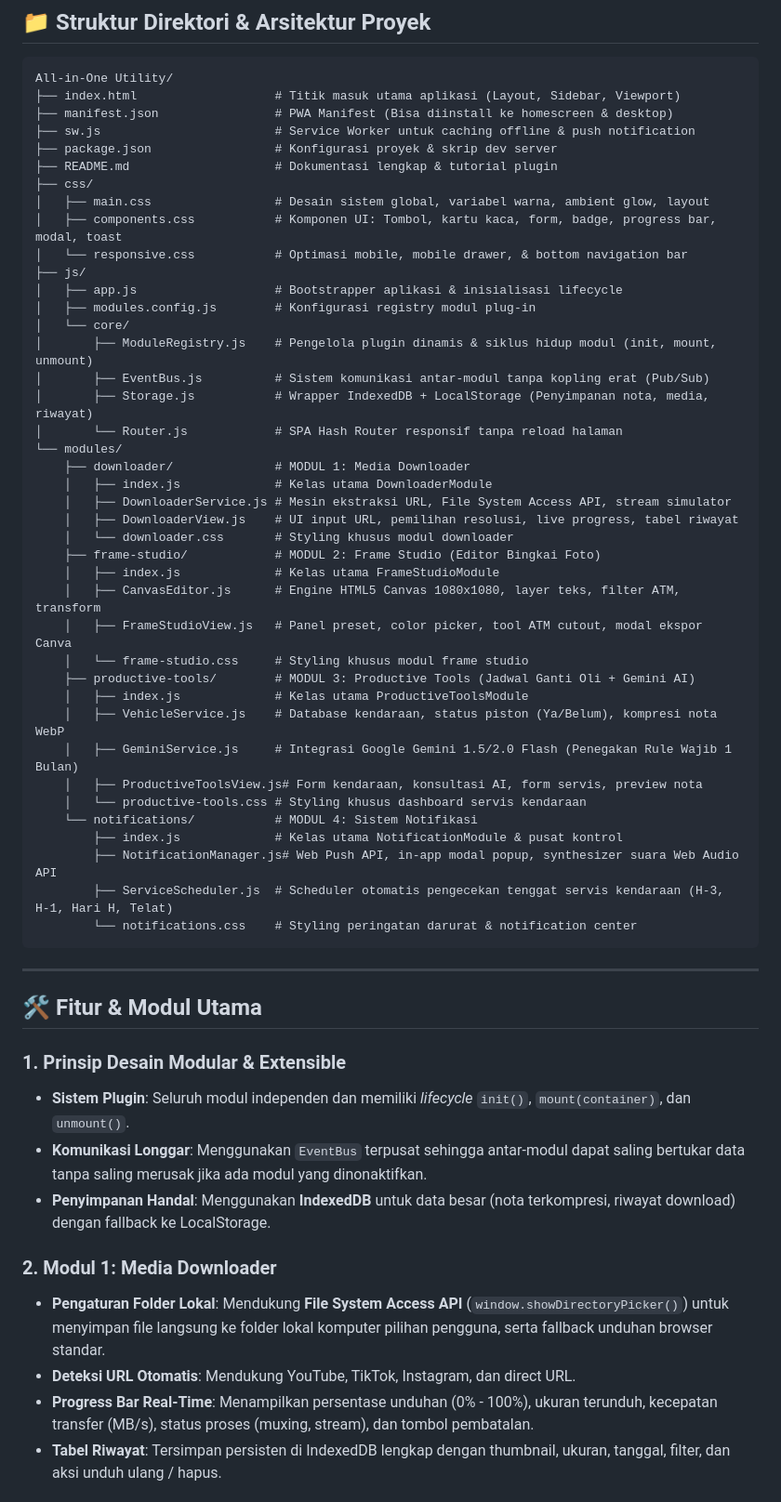
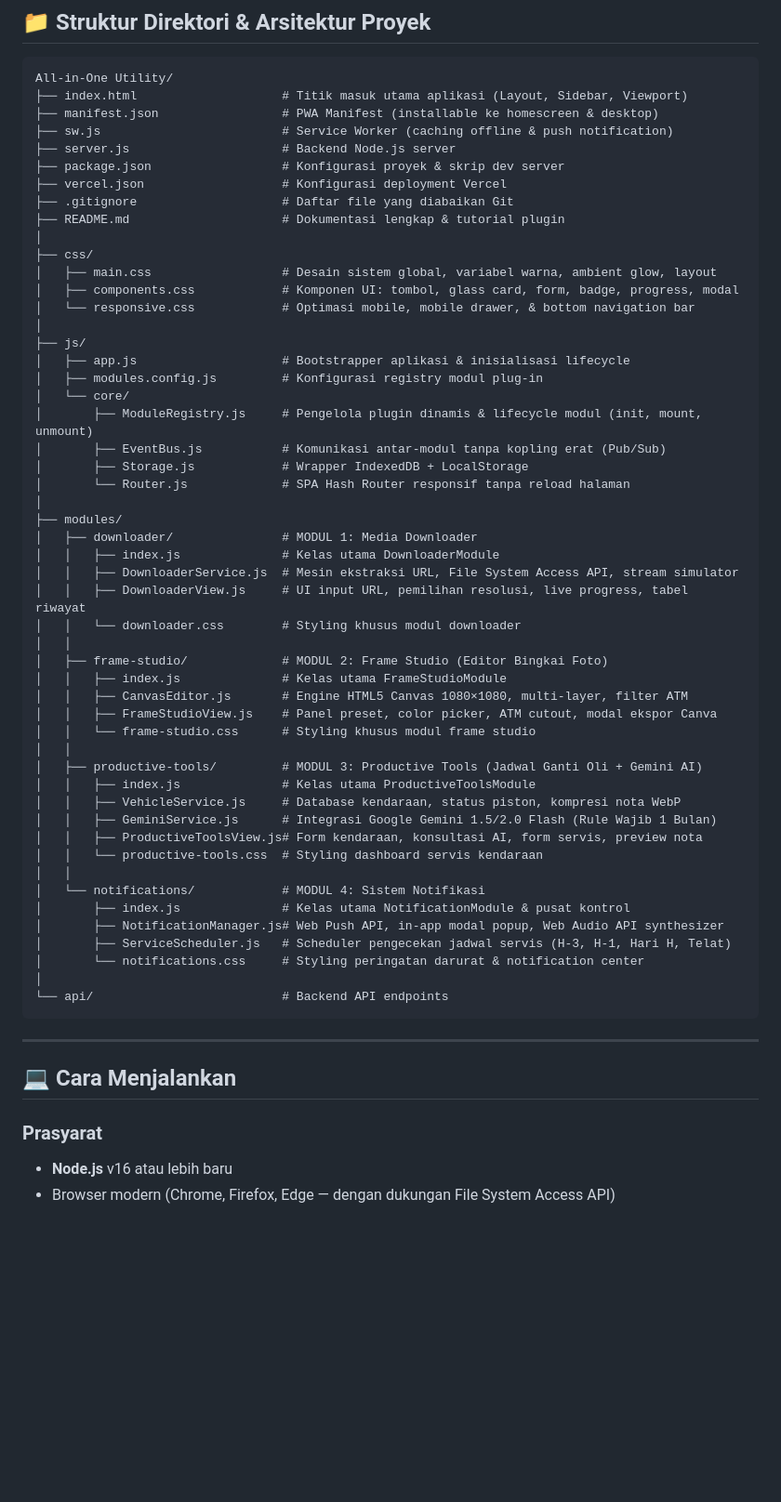
Before and after one commit to dehaakim-studio/all-in-one-app, a Markdown page: README.md, the part around one of its changes. Shown at 93% size. Rendered like a GitHub page; blank space fills up the shorter version.

Commit message:
docs: update README.md - dokumentasi lengkap All-in-One Utility v1.0.0

````diff
--- a/README.md
+++ b/README.md
@@ -8,59 +132,64 @@ Aplikasi web modern berbasis **arsitektur modular & plug-in extensible** yang di
 
 ```
 All-in-One Utility/
-├── index.html                   # Titik masuk utama aplikasi (Layout, Sidebar, Viewport)
-├── manifest.json                # PWA Manifest (Bisa diinstall ke homescreen & desktop)
-├── sw.js                        # Service Worker untuk caching offline & push notification
-├── package.json                 # Konfigurasi proyek & skrip dev server
-├── README.md                    # Dokumentasi lengkap & tutorial plugin
+├── index.html                    # Titik masuk utama aplikasi (Layout, Sidebar, Viewport)
+├── manifest.json                 # PWA Manifest (installable ke homescreen & desktop)
+├── sw.js                         # Service Worker (caching offline & push notification)
+├── server.js                     # Backend Node.js server
+├── package.json                  # Konfigurasi proyek & skrip dev server
+├── vercel.json                   # Konfigurasi deployment Vercel
+├── .gitignore                    # Daftar file yang diabaikan Git
+├── README.md                     # Dokumentasi lengkap & tutorial plugin
+│
 ├── css/
-│   ├── main.css                 # Desain sistem global, variabel warna, ambient glow, layout
-│   ├── components.css           # Komponen UI: Tombol, kartu kaca, form, badge, progress bar, modal, toast
-│   └── responsive.css           # Optimasi mobile, mobile drawer, & bottom navigation bar
+│   ├── main.css                  # Desain sistem global, variabel warna, ambient glow, layout
+│   ├── components.css            # Komponen UI: tombol, glass card, form, badge, progress, modal
+│   └── responsive.css            # Optimasi mobile, mobile drawer, & bottom navigation bar
+│
 ├── js/
-│   ├── app.js                   # Bootstrapper aplikasi & inisialisasi lifecycle
-│   ├── modules.config.js        # Konfigurasi registry modul plug-in
+│   ├── app.js                    # Bootstrapper aplikasi & inisialisasi lifecycle
+│   ├── modules.config.js         # Konfigurasi registry modul plug-in
 │   └── core/
-│       ├── ModuleRegistry.js    # Pengelola plugin dinamis & siklus hidup modul (init, mount, unmount)
-│       ├── EventBus.js          # Sistem komunikasi antar-modul tanpa kopling erat (Pub/Sub)
-│       ├── Storage.js           # Wrapper IndexedDB + LocalStorage (Penyimpanan nota, media, riwayat)
-│       └── Router.js            # SPA Hash Router responsif tanpa reload halaman
-└── modules/
-    ├── downloader/              # MODUL 1: Media Downloader
-    │   ├── index.js             # Kelas utama DownloaderModule
-    │   ├── DownloaderService.js # Mesin ekstraksi URL, File System Access API, stream simulator
-    │   ├── DownloaderView.js    # UI input URL, pemilihan resolusi, live progress, tabel riwayat
-    │   └── downloader.css       # Styling khusus modul downloader
-    ├── frame-studio/            # MODUL 2: Frame Studio (Editor Bingkai Foto)
-    │   ├── index.js             # Kelas utama FrameStudioModule
-    │   ├── CanvasEditor.js      # Engine HTML5 Canvas 1080x1080, layer teks, filter ATM, transform
-    │   ├── FrameStudioView.js   # Panel preset, color picker, tool ATM cutout, modal ekspor Canva
-    │   └── frame-studio.css     # Styling khusus modul frame studio
-    ├── productive-tools/        # MODUL 3: Productive Tools (Jadwal Ganti Oli + Gemini AI)
-    │   ├── index.js             # Kelas utama ProductiveToolsModule
-    │   ├── VehicleService.js    # Database kendaraan, status piston (Ya/Belum), kompresi nota WebP
-    │   ├── GeminiService.js     # Integrasi Google Gemini 1.5/2.0 Flash (Penegakan Rule Wajib 1 Bulan)
-    │   ├── ProductiveToolsView.js# Form kendaraan, konsultasi AI, form servis, preview nota
-    │   └── productive-tools.css # Styling khusus dashboard servis kendaraan
-    └── notifications/           # MODUL 4: Sistem Notifikasi
-        ├── index.js             # Kelas utama NotificationModule & pusat kontrol
-        ├── NotificationManager.js# Web Push API, in-app modal popup, synthesizer suara Web Audio API
-        ├── ServiceScheduler.js  # Scheduler otomatis pengecekan tenggat servis kendaraan (H-3, H-1, Hari H, Telat)
-        └── notifications.css    # Styling peringatan darurat & notification center
+│       ├── ModuleRegistry.js     # Pengelola plugin dinamis & lifecycle modul (init, mount, unmount)
+│       ├── EventBus.js           # Komunikasi antar-modul tanpa kopling erat (Pub/Sub)
+│       ├── Storage.js            # Wrapper IndexedDB + LocalStorage
+│       └── Router.js             # SPA Hash Router responsif tanpa reload halaman
+│
+├── modules/
+│   ├── downloader/               # MODUL 1: Media Downloader
+│   │   ├── index.js              # Kelas utama DownloaderModule
+│   │   ├── DownloaderService.js  # Mesin ekstraksi URL, File System Access API, stream simulator
+│   │   ├── DownloaderView.js     # UI input URL, pemilihan resolusi, live progress, tabel riwayat
+│   │   └── downloader.css        # Styling khusus modul downloader
+│   │
+│   ├── frame-studio/             # MODUL 2: Frame Studio (Editor Bingkai Foto)
+│   │   ├── index.js              # Kelas utama FrameStudioModule
+│   │   ├── CanvasEditor.js       # Engine HTML5 Canvas 1080×1080, multi-layer, filter ATM
+│   │   ├── FrameStudioView.js    # Panel preset, color picker, ATM cutout, modal ekspor Canva
+│   │   └── frame-studio.css      # Styling khusus modul frame studio
+│   │
+│   ├── productive-tools/         # MODUL 3: Productive Tools (Jadwal Ganti Oli + Gemini AI)
+│   │   ├── index.js              # Kelas utama ProductiveToolsModule
+│   │   ├── VehicleService.js     # Database kendaraan, status piston, kompresi nota WebP
+│   │   ├── GeminiService.js      # Integrasi Google Gemini 1.5/2.0 Flash (Rule Wajib 1 Bulan)
+│   │   ├── ProductiveToolsView.js# Form kendaraan, konsultasi AI, form servis, preview nota
+│   │   └── productive-tools.css  # Styling dashboard servis kendaraan
+│   │
+│   └── notifications/            # MODUL 4: Sistem Notifikasi
+│       ├── index.js              # Kelas utama NotificationModule & pusat kontrol
+│       ├── NotificationManager.js# Web Push API, in-app modal popup, Web Audio API synthesizer
+│       ├── ServiceScheduler.js   # Scheduler pengecekan jadwal servis (H-3, H-1, Hari H, Telat)
+│       └── notifications.css     # Styling peringatan darurat & notification center
+│
+└── api/                          # Backend API endpoints
 ```
 
 ---
 
-## 🛠️ Fitur & Modul Utama
+## 💻 Cara Menjalankan
 
-### 1. Prinsip Desain Modular & Extensible
-- **Sistem Plugin**: Seluruh modul independen dan memiliki *lifecycle* `init()`, `mount(container)`, dan `unmount()`.
-- **Komunikasi Longgar**: Menggunakan `EventBus` terpusat sehingga antar-modul dapat saling bertukar data tanpa saling merusak jika ada modul yang dinonaktifkan.
-- **Penyimpanan Handal**: Menggunakan **IndexedDB** untuk data besar (nota terkompresi, riwayat download) dengan fallback ke LocalStorage.
+### Prasyarat
 
-### 2. Modul 1: Media Downloader
-- **Pengaturan Folder Lokal**: Mendukung **File System Access API** (`window.showDirectoryPicker()`) untuk menyimpan file langsung ke folder lokal komputer pilihan pengguna, serta fallback unduhan browser standar.
-- **Deteksi URL Otomatis**: Mendukung YouTube, TikTok, Instagram, dan direct URL.
-- **Progress Bar Real-Time**: Menampilkan persentase unduhan (0% - 100%), ukuran terunduh, kecepatan transfer (MB/s), status proses (muxing, stream), dan tombol pembatalan.
-- **Tabel Riwayat**: Tersimpan persisten di IndexedDB lengkap dengan thumbnail, ukuran, tanggal, filter, dan aksi unduh ulang / hapus.
+- **Node.js** v16 atau lebih baru
+- Browser modern (Chrome, Firefox, Edge — dengan dukungan File System Access API)
 
````
Also changed, not shown: other parts of README.md (+240 -60 lines).
